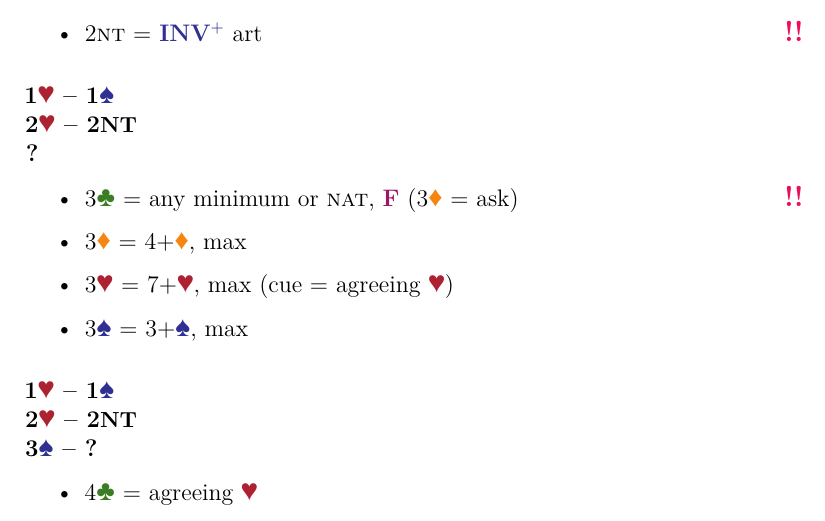
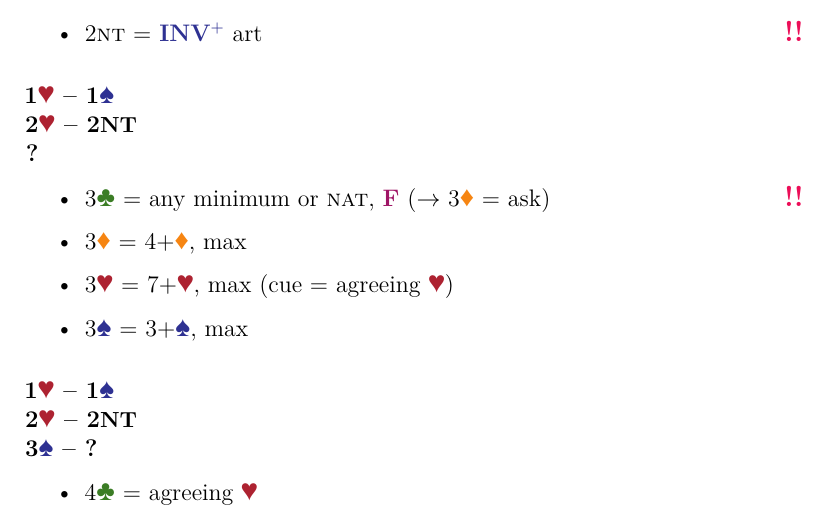
Before and after one commit to OilyCannelloni/macaronibridge, a LaTeX document (KrysiaBartek2024/source/1MOpening.tex, which reads lib/bridge.sty): part of page 2 of 3, cut so that both start at the same text. Compiled offline with LuaLaTeX.

Commit message:
rightarrow

```diff
--- a/KrysiaBartek2024/source/1MOpening.tex
+++ b/KrysiaBartek2024/source/1MOpening.tex
@@ -60,7 +60,7 @@
                 2\hearts -- 2\nt\\
                 ?}
 \begin{itemize}
-    \item 3\clubs = any minimum or \nat, \color{RedViolet}\textbf{F}\color{black}\ (3\diams = ask) \vimp
+    \item 3\clubs = any minimum or \nat, \forc (\then 3\diams = ask) \vimp
     \item 3\diams = 4+\diams, max
     \item 3\hearts = 7+\hearts, max (cue = agreeing \hearts)
     \item 3\spades = 3+\spades, max
--- a/lib/bridge.sty
+++ b/lib/bridge.sty
@@ -15,6 +15,7 @@
 \newcommand{\unbal}{\st{\textsc{bal}}\xspace}
 \newcommand{\gf}{\color{BrickRed}\textbf{GF}\color{black}\xspace}
 \newcommand{\nf}{\color{Green}\textbf{NF}\color{black}\xspace}
+\newcommand{\forc}{\color{RedViolet}\textbf{F}\color{black}\xspace}
 \newcommand{\fonce}{\color{RedViolet}\textbf{F1}\color{black}\hspace{4pt}\xspace}
 \newcommand{\fton}[1]{\color{RedViolet}\textbf{F}\color{black}\xspace to {#1}}
 \newcommand{\trsf}[1]{\textsc{trsf}\xspace to {#1}}
@@ -47,6 +48,7 @@
 \newcommand{\anysuit}[1]{\color{PineGreen}{\textbf{{#1}}}\color{black}\xspace}
 \newcommand{\mins}{\textbf{m}\xspace}
 \newcommand{\majs}{\textbf{\small{M}}\xspace}
+\newcommand{\then}{$\rightarrow$\xspace}
 
 % Provide 2 suits as arguments, ex. \twosuit{\spades}{\diams}.
 % The command will produce suit characters slightly overlapped.
```
Also changed, not shown: KrysiaBartek2024/source/1mOpening.tex (+1 -1 lines), KrysiaBartek2024/SYSTEM/krysia_bartek_strefa.pdf, KrysiaBartek2024/docs/1MOpening.pdf, KrysiaBartek2024/docs/1mOpening.pdf.
